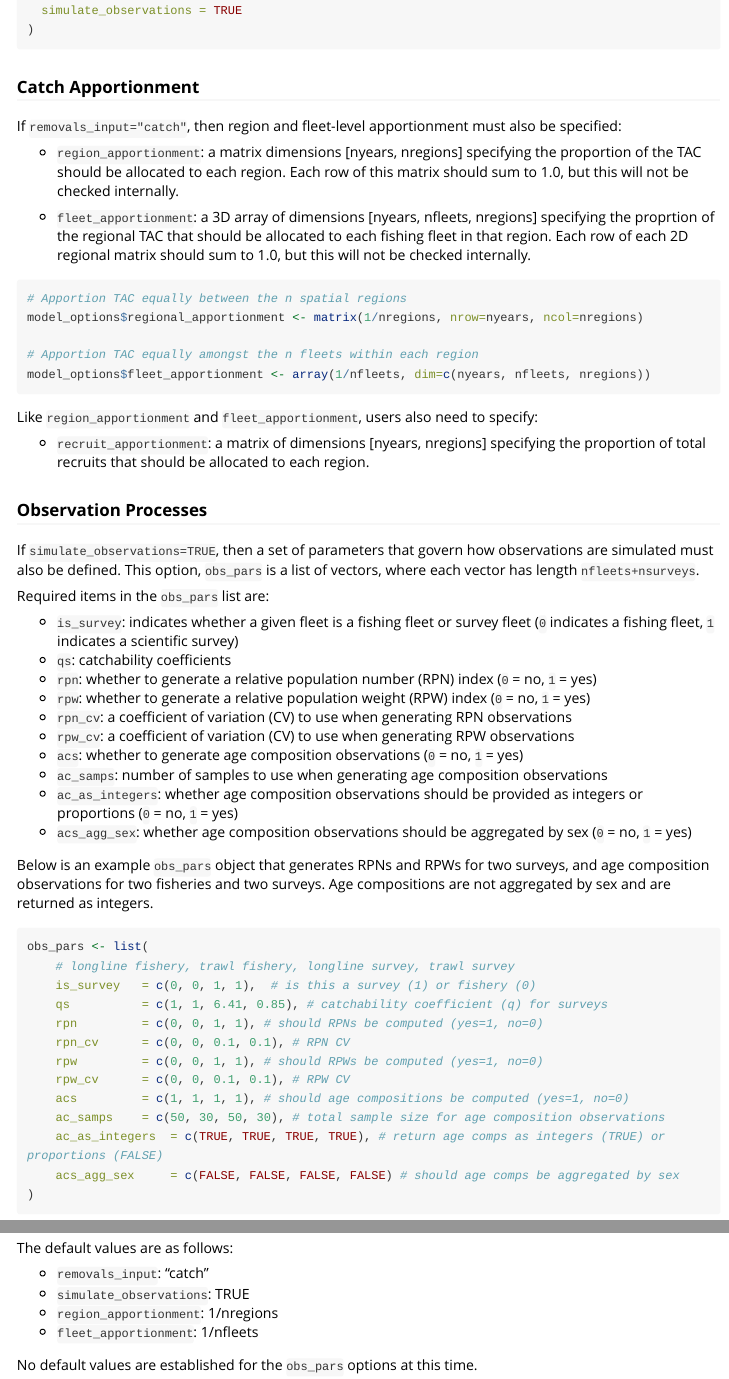
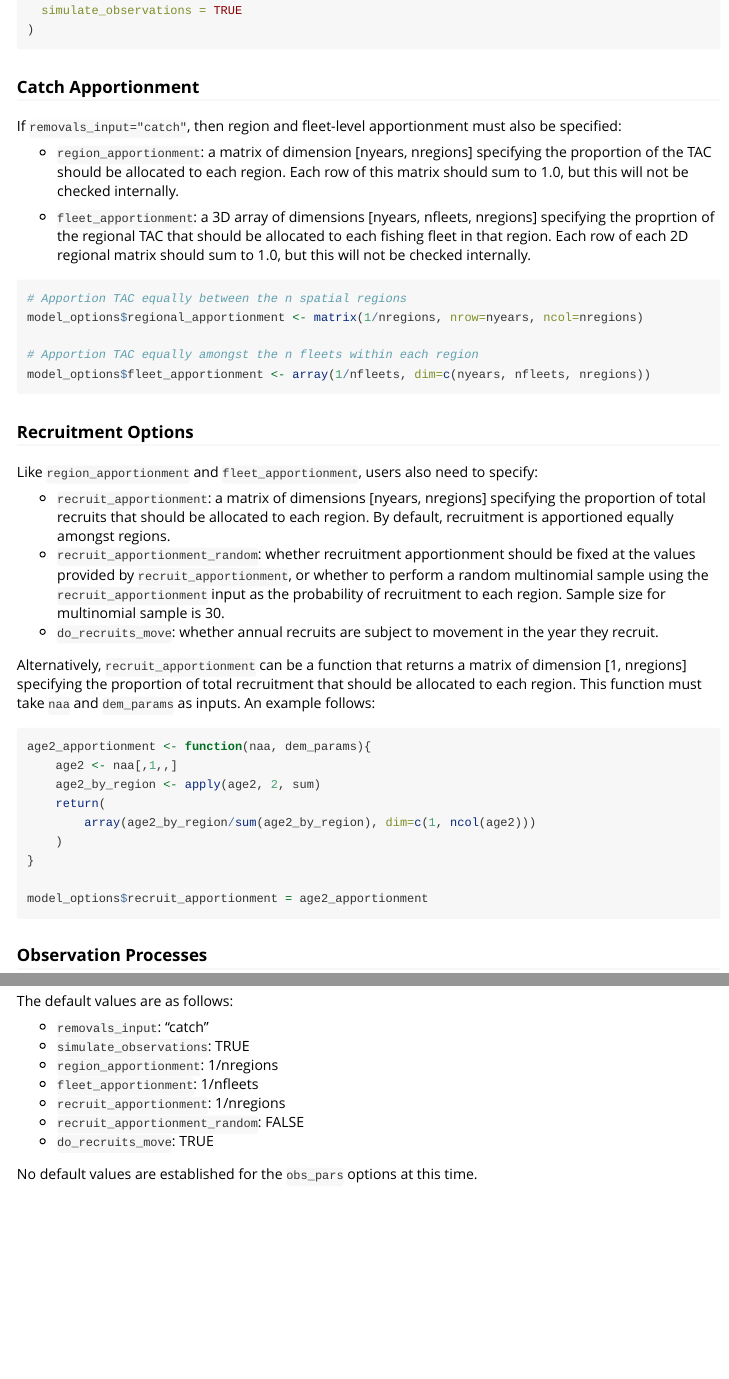
Before and after one commit to BenWilliams-NOAA/afscOM, an R Markdown document (vignettes/model_options.Rmd): the page in a window 1100 px wide, from 240 px down, and a second part further down, joined at a grey line. Rendered offline with R 4.5, knitr and Pandoc, with nearby package versions; long lines of code are wrapped.

Commit message:
docs: Add new spatial model_options to docuemntation
Updated docs with information on `recruit_apportionment_random` and `do_recruits_move` options for spatial models

````diff
--- a/vignettes/model_options.Rmd
+++ b/vignettes/model_options.Rmd
@@ -22,7 +22,7 @@ model_options <- list(
 ### Catch Apportionment
 If `removals_input="catch"`, then region and fleet-level apportionment must also be specified:
 
-* `region_apportionment`: a matrix dimensions [nyears, nregions] specifying the proportion of the TAC should be allocated to each region. Each row of this matrix should sum to 1.0, but this will not be checked internally.
+* `region_apportionment`: a matrix of dimension [nyears, nregions] specifying the proportion of the TAC should be allocated to each region. Each row of this matrix should sum to 1.0, but this will not be checked internally.
 
 * `fleet_apportionment`: a 3D array of dimensions [nyears, nfleets, nregions] specifying the proprtion of the regional TAC that should be allocated to each fishing fleet in that region. Each row of each 2D regional matrix should sum to 1.0, but this will not be checked internally.
 
@@ -36,9 +36,27 @@ model_options$fleet_apportionment <- array(1/nfleets, dim=c(nyears, nfleets, nre
 ```
 
 
+### Recruitment Options
 Like `region_apportionment` and `fleet_apportionment`, users also need to specify:
 
-* `recruit_apportionment`: a matrix of dimensions [nyears, nregions] specifying the proportion of total recruits that should be allocated to each region.
+* `recruit_apportionment`: a matrix of dimensions [nyears, nregions] specifying the proportion of total recruits that should be allocated to each region. By default, recruitment is apportioned equally amongst regions.
+* `recruit_apportionment_random`: whether recruitment apportionment should be fixed at the values provided by `recruit_apportionment`, or whether to perform a random multinomial sample using the `recruit_apportionment` input as the probability of recruitment to each region. Sample size for multinomial sample is 30.
+* `do_recruits_move`: whether annual recruits are subject to movement in the year they recruit.
+
+Alternatively, `recruit_apportionment` can be a function that returns a matrix of dimension [1, nregions] specifying the proportion of total recruitment that should be allocated to each region. This function must take `naa` and `dem_params` as inputs. An example follows:
+
+```{r, eval=FALSE}
+age2_apportionment <- function(naa, dem_params){
+    age2 <- naa[,1,,]
+    age2_by_region <- apply(age2, 2, sum)
+    return(
+        array(age2_by_region/sum(age2_by_region), dim=c(1, ncol(age2)))
+    )
+}
+
+model_options$recruit_apportionment = age2_apportionment
+
+```
 
 ### Observation Processes
 If `simulate_observations=TRUE`, then a set of parameters that govern how observations are simulated must also be defined. This option, `obs_pars` is a list of vectors, where each vector has length `nfleets+nsurveys`.
@@ -87,5 +105,9 @@ The default values are as follows:
 * `simulate_observations`: TRUE
 * `region_apportionment`: 1/nregions
 * `fleet_apportionment`: 1/nfleets
+* `recruit_apportionment`: 1/nregions
+* `recruit_apportionment_random`: FALSE
+* `do_recruits_move`: TRUE
+
 
 No default values are established for the `obs_pars` options at this time.
````
Also changed, not shown: R/utils.R (+5 -2 lines).
